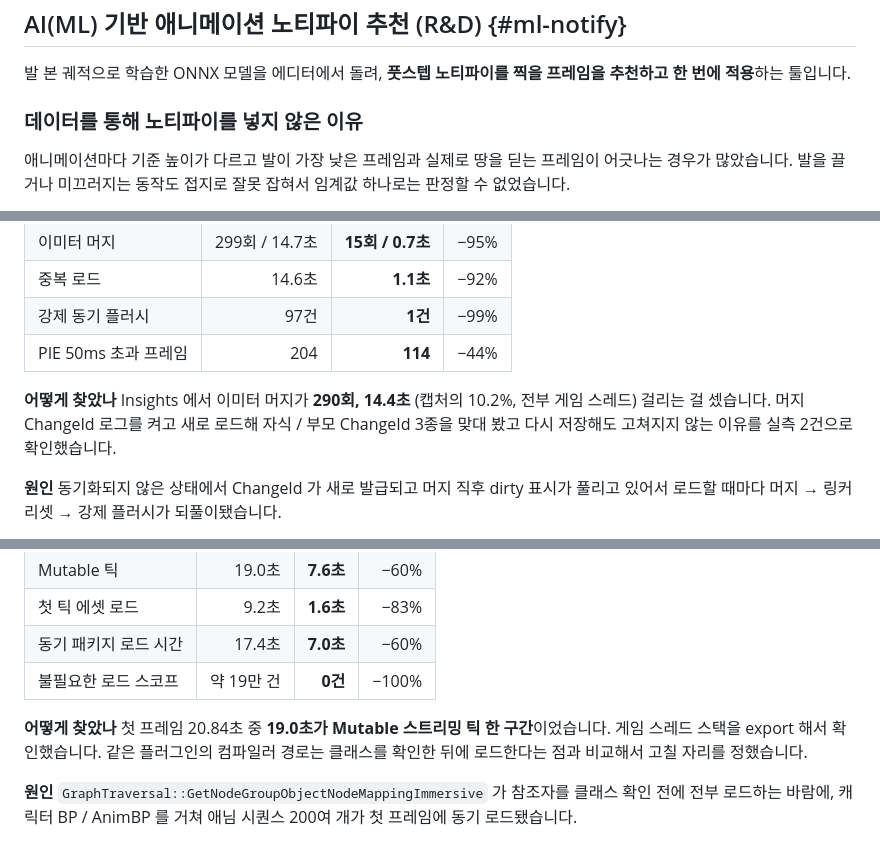
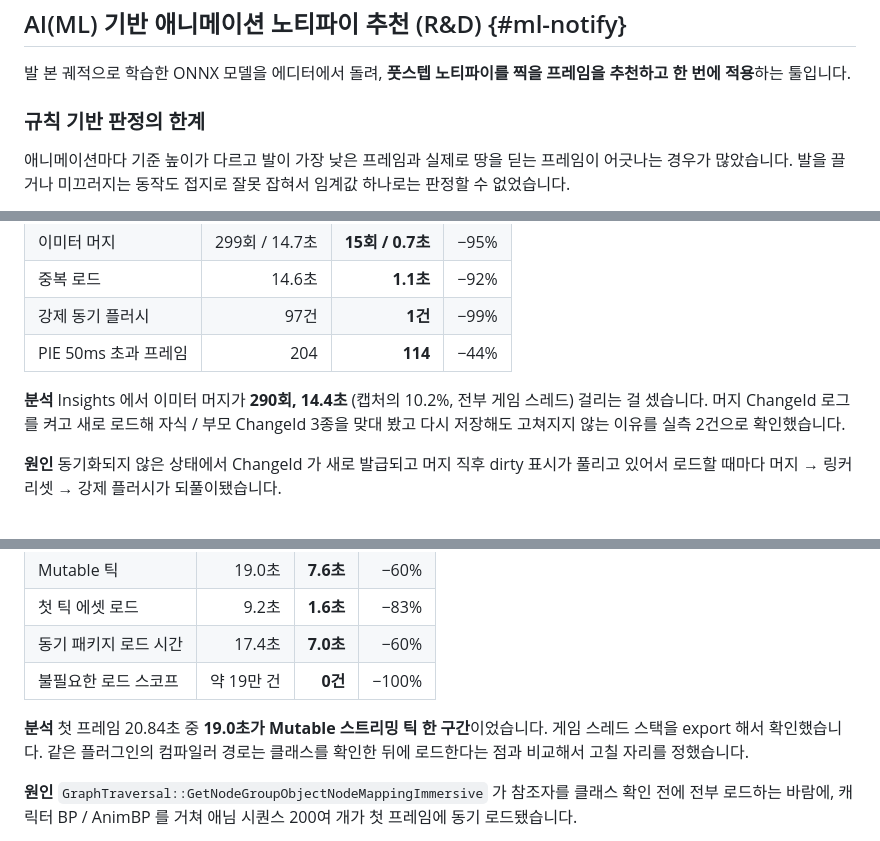
Before and after one commit to jsuk10/ProfilePage, a Markdown page: content/career/nc-like-or-die.md, 3 parts joined by grey strips. Drawn GitHub-style.

```diff
--- a/content/career/nc-like-or-die.md
+++ b/content/career/nc-like-or-die.md
@@ -88,7 +88,7 @@ links:
 
 발 본 궤적으로 학습한 ONNX 모델을 에디터에서 돌려, **풋스텝 노티파이를 찍을 프레임을 추천하고 한 번에 적용**하는 툴입니다.
 
-### 데이터를 통해 노티파이를 넣지 않은 이유
+### 규칙 기반 판정의 한계
 
 애니메이션마다 기준 높이가 다르고 발이 가장 낮은 프레임과 실제로 땅을 딛는 프레임이 어긋나는 경우가 많았습니다. 발을 끌거나 미끄러지는 동작도 접지로 잘못 잡혀서 임계값 하나로는 판정할 수 없었습니다.
 
@@ -162,7 +162,7 @@ Unreal Insights 트레이스를 **전후 1:1로 비교**해서(같은 맵, 같
 | 강제 동기 플러시 | 97건 | **1건** | −99% |
 | PIE 50ms 초과 프레임 | 204 | **114** | −44% |
 
-**어떻게 찾았나**
+**분석**
 Insights 에서 이미터 머지가 **290회, 14.4초** (캡처의 10.2%, 전부 게임 스레드) 걸리는 걸 셌습니다.
 머지 ChangeId 로그를 켜고 새로 로드해 자식 / 부모 ChangeId 3종을 맞대 봤고 다시 저장해도 고쳐지지 않는 이유를 실측 2건으로 확인했습니다.
 
@@ -183,7 +183,7 @@ Insights 에서 이미터 머지가 **290회, 14.4초** (캡처의 10.2%, 전부
 | 동기 패키지 로드 시간 | 17.4초 | **7.0초** | −60% |
 | 불필요한 로드 스코프 | 약 19만 건 | **0건** | −100% |
 
-**어떻게 찾았나**
+**분석**
 첫 프레임 20.84초 중 **19.0초가 Mutable 스트리밍 틱 한 구간**이었습니다. 게임 스레드 스택을 export 해서 확인했습니다.
 같은 플러그인의 컴파일러 경로는 클래스를 확인한 뒤에 로드한다는 점과 비교해서 고칠 자리를 정했습니다.
 
```
Also changed, not shown: other parts of content/career/nc-like-or-die.md (+10 -10 lines).
